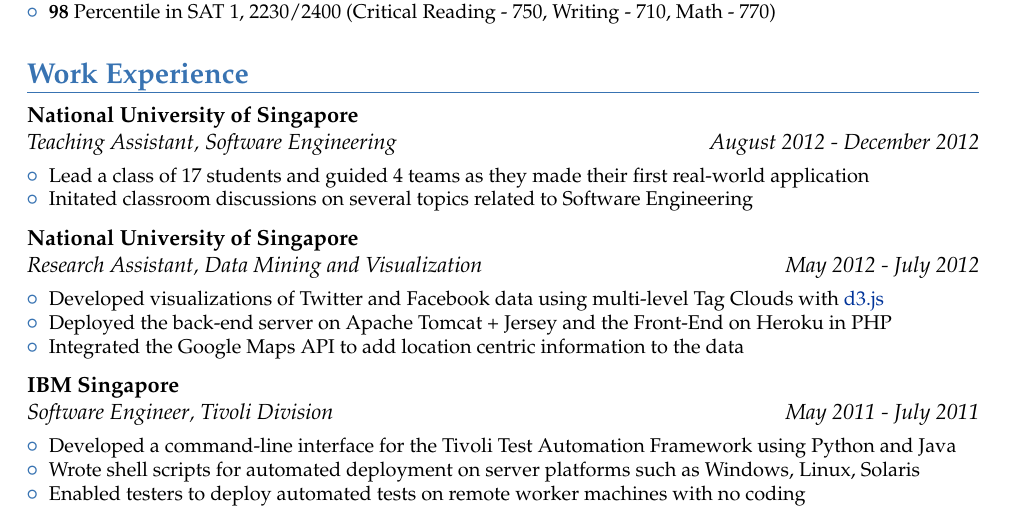
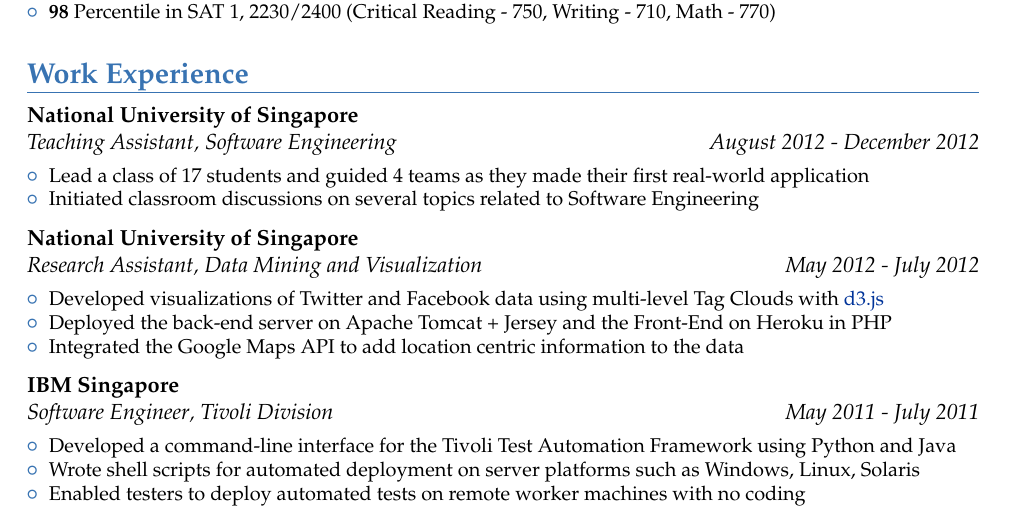
Before and after one commit to vellvisher/resume, a LaTeX CV (Resume.tex): part of page 1 of 2, cut so that both start at the same text. The pictures show the PDF file Resume.pdf that the author committed with the source.

Commit message:
minor correction

```diff
--- a/Resume.tex
+++ b/Resume.tex
@@ -48,7 +48,7 @@
 \cventry{August 2012 - December 2012}{Teaching Assistant}{National University of Singapore}{}{Software Engineering}
 {\begin{itemize}
         \item Lead a class of 17 students and guided 4 teams as they made their first real-world application
-        \item Initated classroom discussions on several topics related to Software Engineering
+        \item Initiated classroom discussions on several topics related to Software Engineering
  \end{itemize}}
 
 \cventry{May 2012 - July 2012}{Research Assistant}{National University of Singapore}{}{Data Mining and Visualization}
```
Also changed, not shown: Resume.txt (+1 -1 lines), Resume.pdf.
